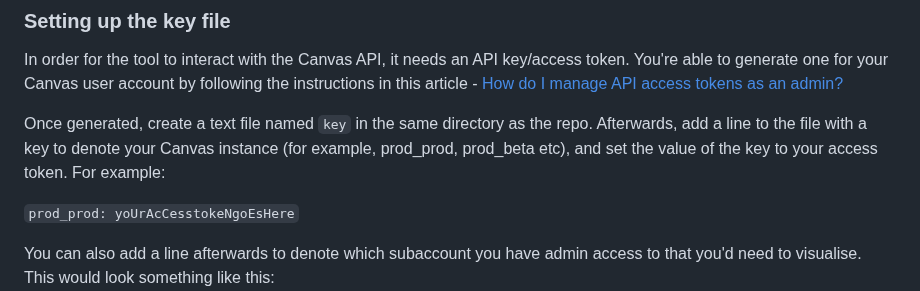
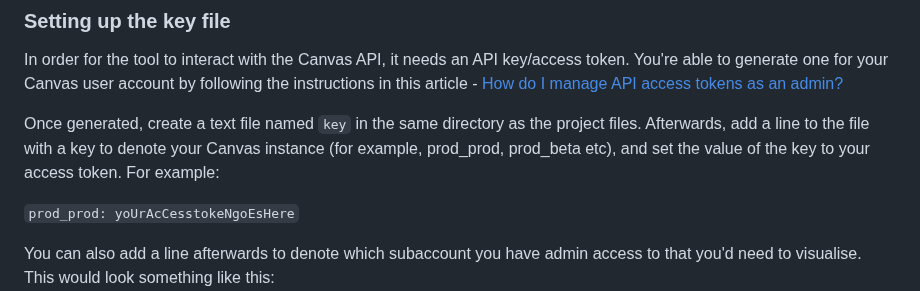
Before and after one commit to apurbzz-1994/canvaslms-subaccount-visualiser, a Markdown page: README.md, the part around the change. GitHub-like rendering.

```diff
--- a/README.md
+++ b/README.md
@@ -32,7 +32,7 @@ Alternatively, you can choose to individually install them via `pip` calls:
 ### Setting up the key file
 In order for the tool to interact with the Canvas API, it needs an API key/access token. You're able to generate one for your Canvas user account by following the instructions in this article - [How do I manage API access tokens as an admin?](https://community.canvaslms.com/t5/Admin-Guide/How-do-I-manage-API-access-tokens-as-an-admin/ta-p/89)
 
-Once generated, create a text file named `key` in the same directory as the repo. Afterwards, add a line to the file with a key to denote your Canvas instance (for example, prod_prod, prod_beta etc), and set the value of the key to your access token. For example:
+Once generated, create a text file named `key` in the same directory as the project files. Afterwards, add a line to the file with a key to denote your Canvas instance (for example, prod_prod, prod_beta etc), and set the value of the key to your access token. For example:
 
 `prod_prod: yoUrAcCesstokeNgoEsHere`
 
```
